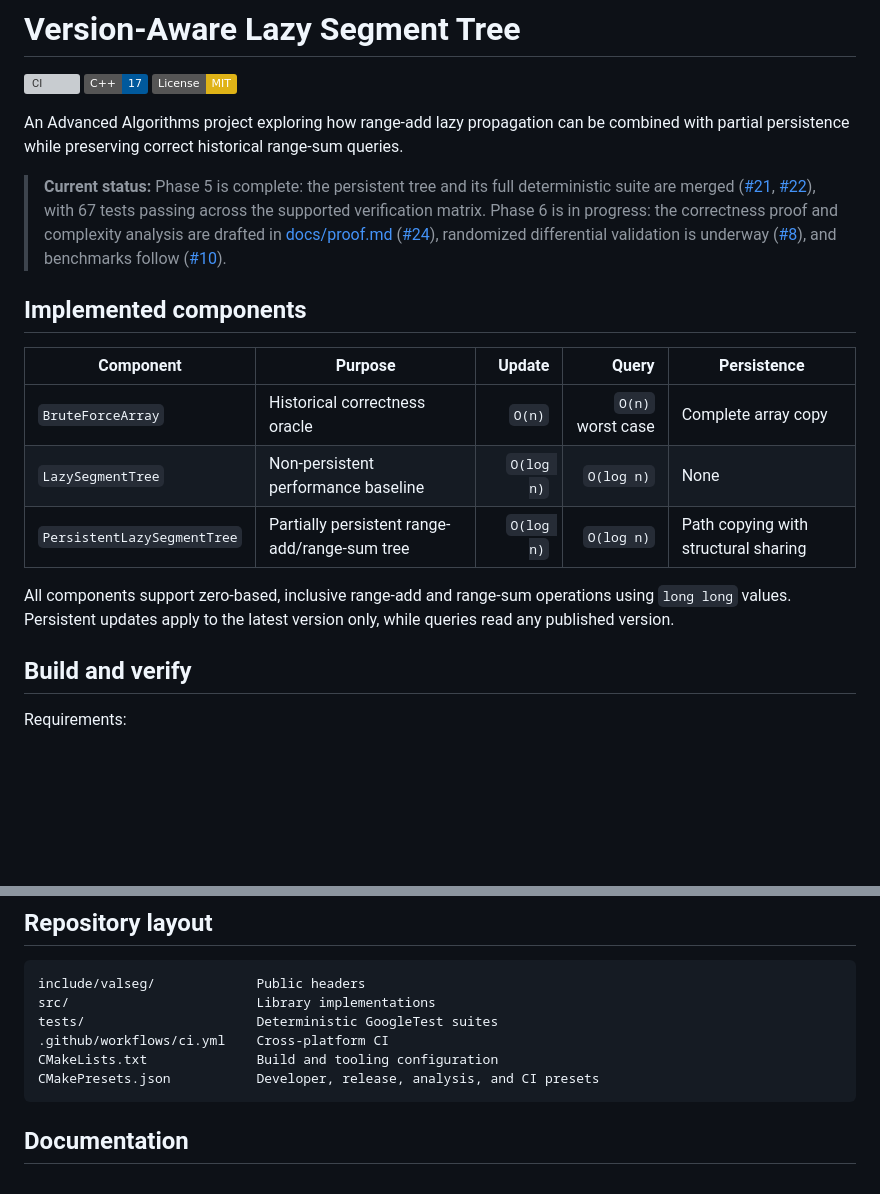
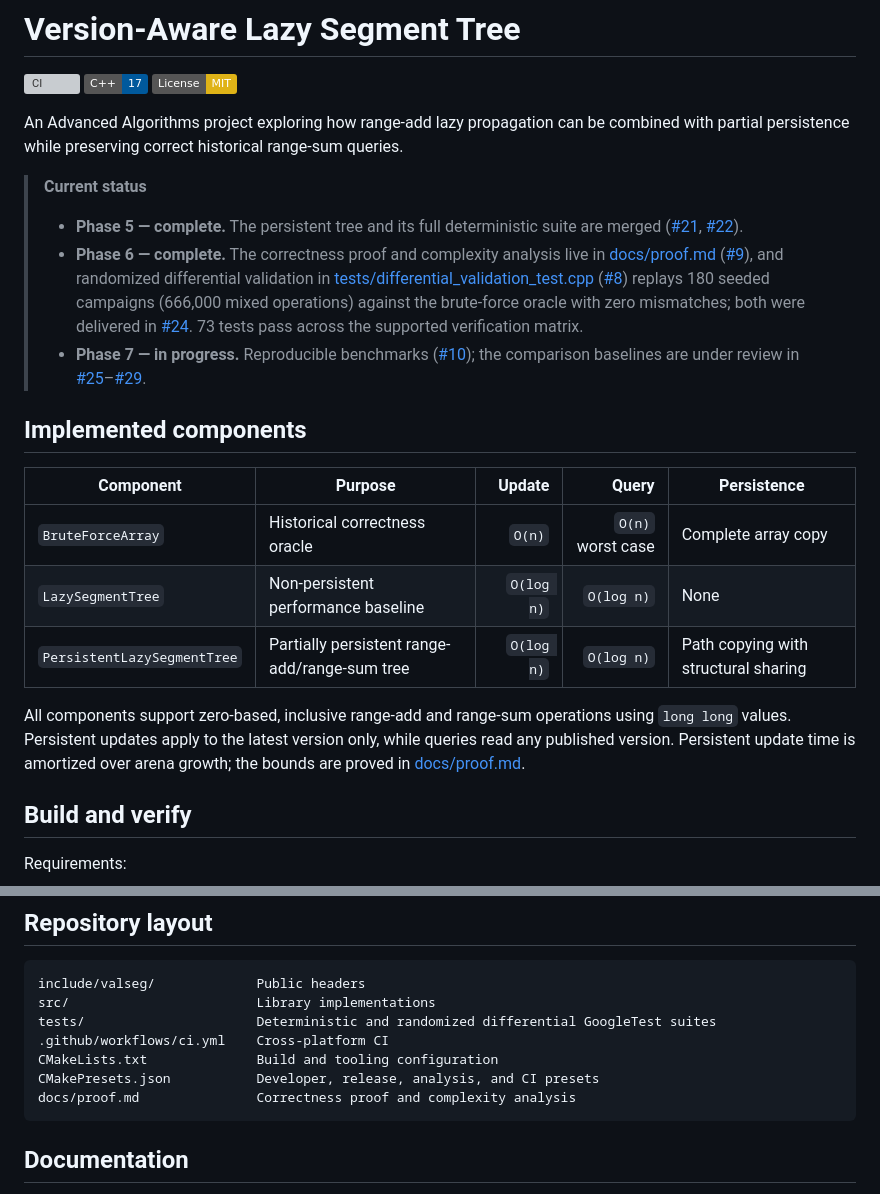
Before and after one commit to m-nobin/version-aware-lazy-segtree, a Markdown page: README.md, 2 parts joined by grey strips. Rendered like a GitHub page; badges without logos; blank space fills up the shorter version; grey boxes are pictures that could not be loaded.

Commit message:
docs(readme): record phase 6 completion and the benchmark phase

````diff
--- a/README.md
+++ b/README.md
@@ -6,16 +6,25 @@
 
 An Advanced Algorithms project exploring how range-add lazy propagation can be combined with partial persistence while preserving correct historical range-sum queries.
 
-> **Current status:** Phase 5 is complete: the persistent tree and its full deterministic suite
-> are merged
-> ([#21](https://github.com/m-nobin/version-aware-lazy-segtree/pull/21),
-> [#22](https://github.com/m-nobin/version-aware-lazy-segtree/pull/22)), with 67 tests passing
-> across the supported verification matrix. Phase 6 is in progress: the correctness proof and
-> complexity analysis are drafted in [docs/proof.md](docs/proof.md)
-> ([#24](https://github.com/m-nobin/version-aware-lazy-segtree/pull/24)), randomized differential
-> validation is underway
-> ([#8](https://github.com/m-nobin/version-aware-lazy-segtree/issues/8)), and benchmarks follow
-> ([#10](https://github.com/m-nobin/version-aware-lazy-segtree/issues/10)).
+> **Current status**
+>
+> - **Phase 5 — complete.** The persistent tree and its full deterministic suite are merged
+>   ([#21](https://github.com/m-nobin/version-aware-lazy-segtree/pull/21),
+>   [#22](https://github.com/m-nobin/version-aware-lazy-segtree/pull/22)).
+> - **Phase 6 — complete.** The correctness proof and complexity analysis live in
+>   [docs/proof.md](docs/proof.md)
+>   ([#9](https://github.com/m-nobin/version-aware-lazy-segtree/issues/9)), and randomized
+>   differential validation in
+>   [tests/differential_validation_test.cpp](tests/differential_validation_test.cpp)
+>   ([#8](https://github.com/m-nobin/version-aware-lazy-segtree/issues/8)) replays 180 seeded
+>   campaigns (666,000 mixed operations) against the brute-force oracle with zero mismatches;
+>   both were delivered in
+>   [#24](https://github.com/m-nobin/version-aware-lazy-segtree/pull/24). 73 tests pass across
+>   the supported verification matrix.
+> - **Phase 7 — in progress.** Reproducible benchmarks
+>   ([#10](https://github.com/m-nobin/version-aware-lazy-segtree/issues/10)); the comparison
+>   baselines are under review in
+>   [#25](https://github.com/m-nobin/version-aware-lazy-segtree/pull/25)–[#29](https://github.com/m-nobin/version-aware-lazy-segtree/pull/29).
 
 ## Implemented components
 
@@ -25,7 +34,7 @@ An Advanced Algorithms project exploring how range-add lazy propagation can be c
 | `LazySegmentTree`           | Non-persistent performance baseline           | `O(log n)` |        `O(log n)` | None                                 |
 | `PersistentLazySegmentTree` | Partially persistent range-add/range-sum tree | `O(log n)` |        `O(log n)` | Path copying with structural sharing |
 
-All components support zero-based, inclusive range-add and range-sum operations using `long long` values. Persistent updates apply to the latest version only, while queries read any published version.
+All components support zero-based, inclusive range-add and range-sum operations using `long long` values. Persistent updates apply to the latest version only, while queries read any published version. Persistent update time is amortized over arena growth; the bounds are proved in [docs/proof.md](docs/proof.md).
 
 ## Build and verify
 
@@ -93,10 +102,11 @@ CI also enforces ClangFormat 18 and runs Linux Clang with AddressSanitizer and U
 ```text
 include/valseg/             Public headers
 src/                        Library implementations
-tests/                      Deterministic GoogleTest suites
+tests/                      Deterministic and randomized differential GoogleTest suites
 .github/workflows/ci.yml    Cross-platform CI
 CMakeLists.txt              Build and tooling configuration
 CMakePresets.json           Developer, release, analysis, and CI presets
+docs/proof.md               Correctness proof and complexity analysis
 ```
 
 ## Documentation
````
